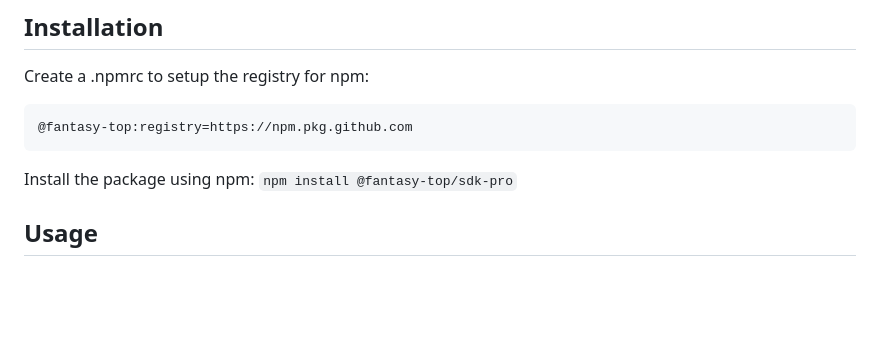
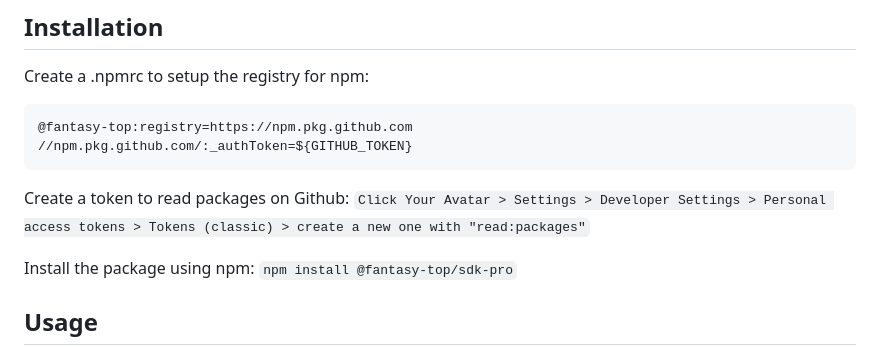
Before and after one commit to fantasy-top/sdk-pro, a Markdown page: README.md, the part around the change. Drawn GitHub-style; blank space fills up the shorter version.

````diff
--- a/README.md
+++ b/README.md
@@ -18,7 +18,11 @@ Create a .npmrc to setup the registry for npm:
 
 ```
 @fantasy-top:registry=https://npm.pkg.github.com
+//npm.pkg.github.com/:_authToken=${GITHUB_TOKEN}
 ```
+
+Create a token to read packages on Github:
+`Click Your Avatar > Settings > Developer Settings > Personal access tokens > Tokens (classic) > create a new one with "read:packages"`
 
 Install the package using npm:
 `npm install @fantasy-top/sdk-pro`
````
